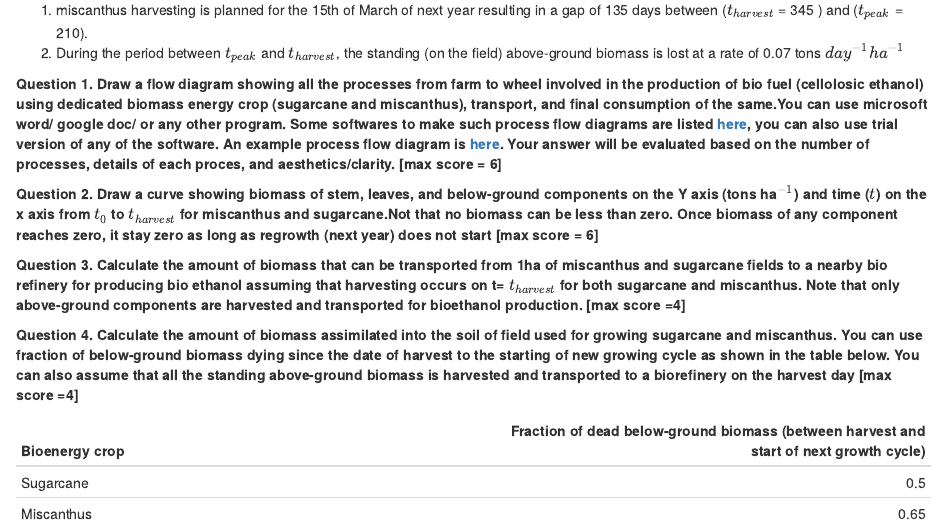
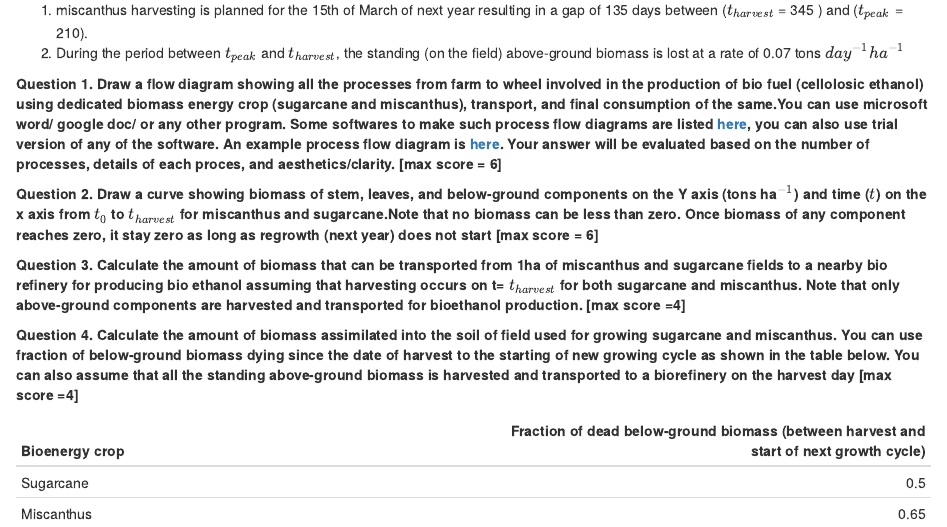
Before and after one commit to djaiswal/Teaching, an R Markdown document (ES4001_Biomass_Energy/Test_2.Rmd): the page in a window 1100 px wide, from 780 px down. The pictures show the output file ES4001_Biomass_Energy/Test_2.html that the author committed with the source, opened offline.

Commit message:
updated based on vaibhav's inputs

```diff
--- a/ES4001_Biomass_Energy/Test_2.Rmd
+++ b/ES4001_Biomass_Energy/Test_2.Rmd
@@ -88,7 +88,7 @@ Assume that
 
 **Question 1. Draw a flow diagram showing all the processes from farm to wheel involved in the production of bio fuel (cellolosic ethanol) using dedicated biomass energy crop (sugarcane and miscanthus), transport, and final consumption of the same.You can use microsoft word/ google doc/ or any other program. Some softwares to make such process flow diagrams are listed [here](https://www.edrawsoft.com/5-best-process-flow-diagram-software.html), you can also use trial version of any of the software. An example process flow diagram is [here](https://www.researchgate.net/publication/286954336_Comparison_of_the_potential_for_ethanol_production_from_rice_straw_in_Vietnam_and_Japan_via_techno-economic_evaluation/figures?lo=1). Your answer will be evaluated based on the number of processes, details of each proces, and aesthetics/clarity. [max score = 6]**
 
-**Question 2. Draw a curve showing biomass of stem, leaves, and below-ground components on the Y axis (tons ha$^{-1}$) and time ($t$) on the x axis from $t_{0}$ to $t_{harvest}$ for miscanthus and sugarcane.Not that no biomass can be less than zero. Once biomass of any component reaches zero, it stay zero as long as regrowth (next year) does not start [max score = 6]**
+**Question 2. Draw a curve showing biomass of stem, leaves, and below-ground components on the Y axis (tons ha$^{-1}$) and time ($t$) on the x axis from $t_{0}$ to $t_{harvest}$ for miscanthus and sugarcane.Note that no biomass can be less than zero. Once biomass of any component reaches zero, it stay zero as long as regrowth (next year) does not start [max score = 6]**
 
 
 **Question 3. Calculate the amount of biomass that can be transported from 1ha of miscanthus and sugarcane fields to a nearby bio refinery for producing bio ethanol assuming that harvesting occurs on t= $t_{harvest}$ for both sugarcane and miscanthus. Note that only above-ground components are harvested and transported for bioethanol production. [max score =4]**
```
Also changed, not shown: ES4001_Biomass_Energy/Test_2.html.
